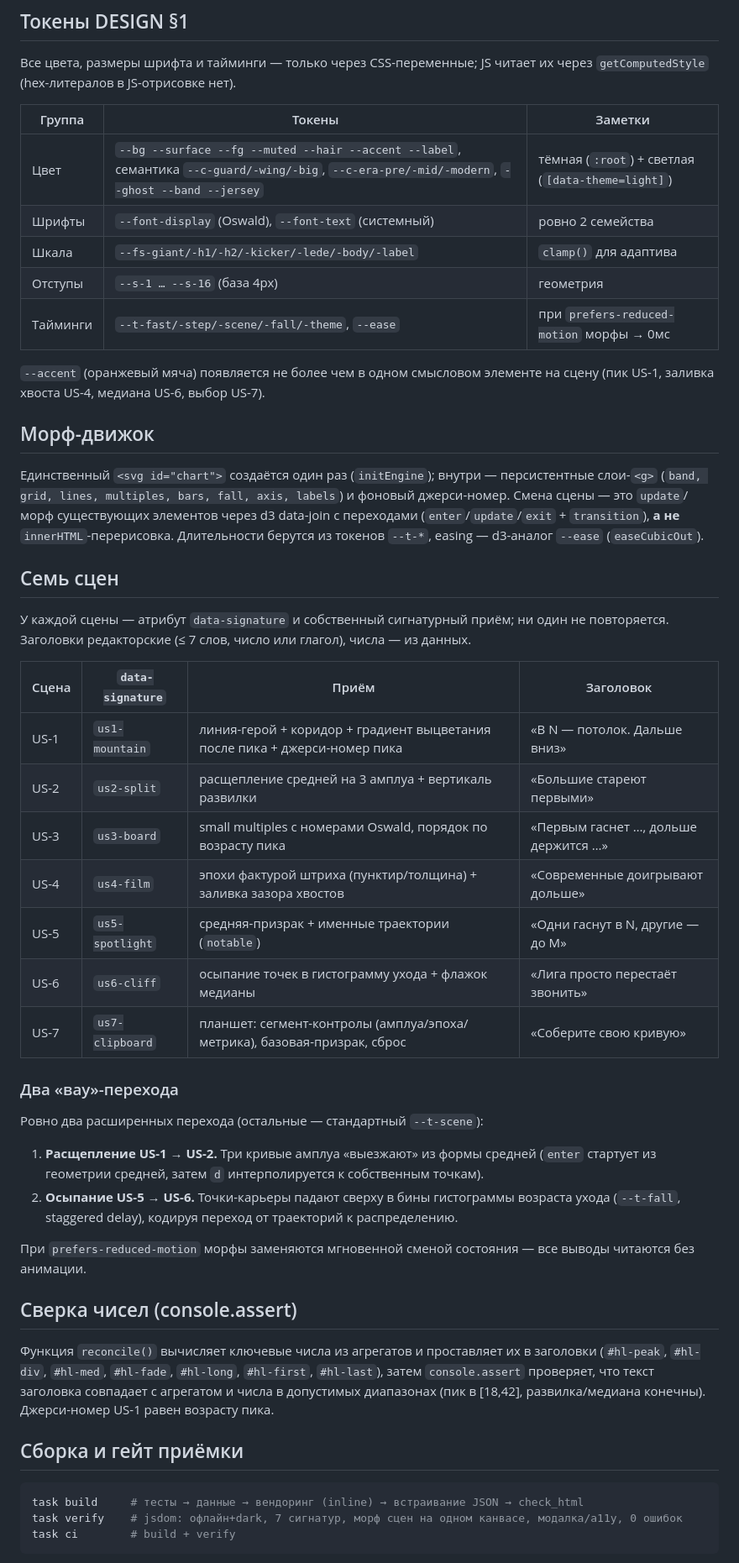
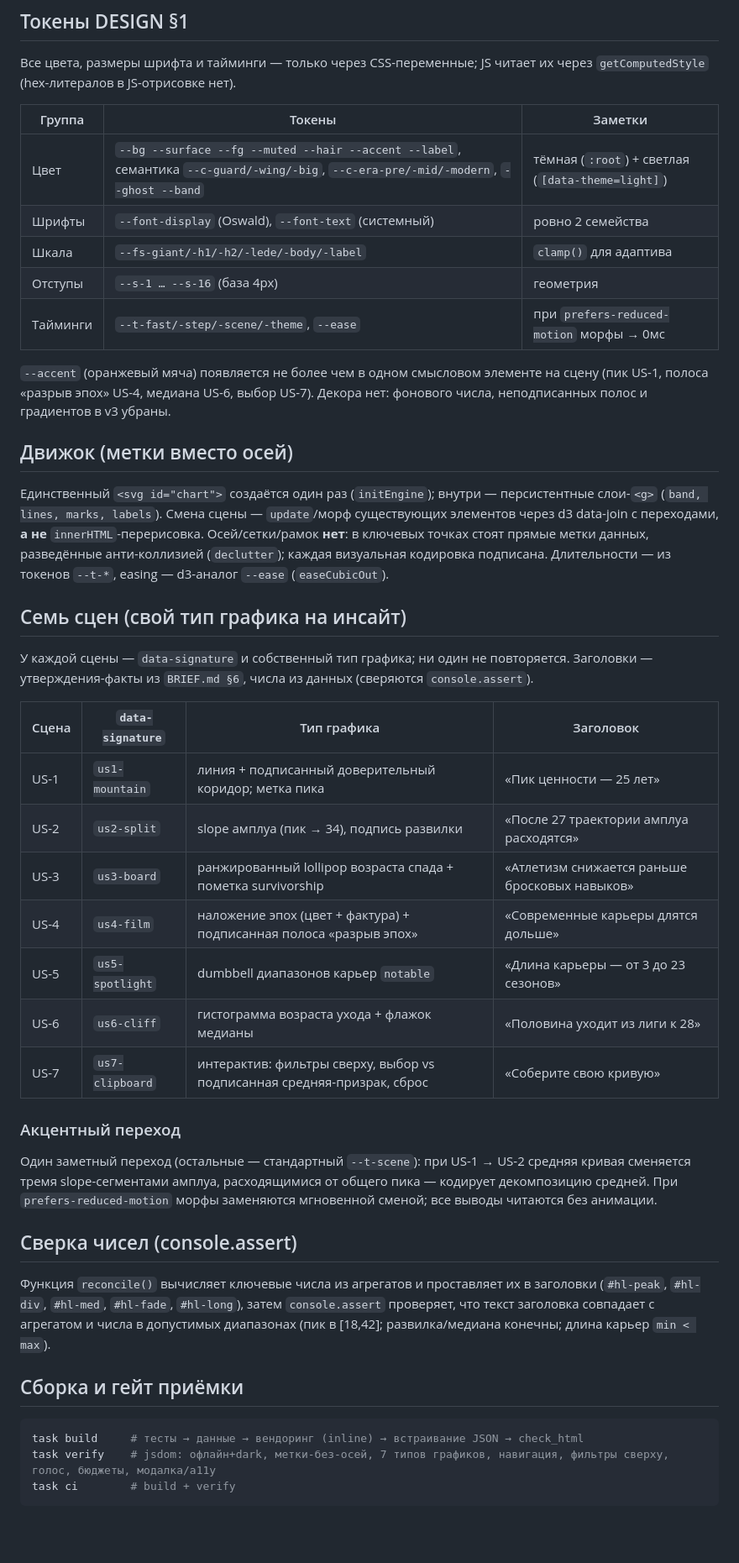
Before and after one commit to 4ster/nba-when-to-retire, a Markdown page: docs/art-direction.md, the part around one of its changes. Shown at 84% size. Rendered like a GitHub page; blank space fills up the shorter version.

Commit message:
docs: update Art Direction page for v3 (chart types, analytical voice)
docs/art-direction.md под v3: метки-вместо-осей, семь типов графиков и утверждённые заголовки,
один акцентный переход, адаптив/навигация/фильтры-сверху, обновлённые токены (убраны --jersey,
--fs-kicker, --t-fall) и описание гейта v3.

Co-Authored-By: Claude Opus 4.8 (1M context) <noreply@anthropic.com>
@

````diff
--- a/docs/art-direction.md
+++ b/docs/art-direction.md
@@ -40,62 +45,59 @@
 
 | Группа | Токены | Заметки |
 |--------|--------|---------|
-| Цвет | `--bg --surface --fg --muted --hair --accent --label`, семантика `--c-guard/-wing/-big`, `--c-era-pre/-mid/-modern`, `--ghost --band --jersey` | тёмная (`:root`) + светлая (`[data-theme=light]`) |
+| Цвет | `--bg --surface --fg --muted --hair --accent --label`, семантика `--c-guard/-wing/-big`, `--c-era-pre/-mid/-modern`, `--ghost --band` | тёмная (`:root`) + светлая (`[data-theme=light]`) |
 | Шрифты | `--font-display` (Oswald), `--font-text` (системный) | ровно 2 семейства |
-| Шкала | `--fs-giant/-h1/-h2/-kicker/-lede/-body/-label` | `clamp()` для адаптива |
+| Шкала | `--fs-giant/-h1/-h2/-lede/-body/-label` | `clamp()` для адаптива |
 | Отступы | `--s-1 … --s-16` (база 4px) | геометрия |
-| Тайминги | `--t-fast/-step/-scene/-fall/-theme`, `--ease` | при `prefers-reduced-motion` морфы → 0мс |
+| Тайминги | `--t-fast/-step/-scene/-theme`, `--ease` | при `prefers-reduced-motion` морфы → 0мс |
 
 `--accent` (оранжевый мяча) появляется не более чем в одном смысловом элементе на сцену
-(пик US-1, заливка хвоста US-4, медиана US-6, выбор US-7).
+(пик US-1, полоса «разрыв эпох» US-4, медиана US-6, выбор US-7). Декора нет: фонового числа,
+неподписанных полос и градиентов в v3 убраны.
 
-## Морф-движок
+## Движок (метки вместо осей)
 
 Единственный `<svg id="chart">` создаётся один раз (`initEngine`); внутри — персистентные
-слои-`<g>` (`band, grid, lines, multiples, bars, fall, axis, labels`) и фоновый джерси-номер.
-Смена сцены — это `update`/морф существующих элементов через d3 data-join с переходами
-(`enter`/`update`/`exit` + `transition`), **а не** `innerHTML`-перерисовка. Длительности берутся
-из токенов `--t-*`, easing — d3-аналог `--ease` (`easeCubicOut`).
+слои-`<g>` (`band, lines, marks, labels`). Смена сцены — `update`/морф существующих элементов
+через d3 data-join с переходами, **а не** `innerHTML`-перерисовка. Осей/сетки/рамок **нет**:
+в ключевых точках стоят прямые метки данных, разведённые анти-коллизией (`declutter`); каждая
+визуальная кодировка подписана. Длительности — из токенов `--t-*`, easing — d3-аналог `--ease`
+(`easeCubicOut`).
 
-## Семь сцен
+## Семь сцен (свой тип графика на инсайт)
 
-У каждой сцены — атрибут `data-signature` и собственный сигнатурный приём; ни один не
-повторяется. Заголовки редакторские (≤ 7 слов, число или глагол), числа — из данных.
+У каждой сцены — `data-signature` и собственный тип графика; ни один не повторяется. Заголовки —
+утверждения-факты из `BRIEF.md §6`, числа из данных (сверяются `console.assert`).
 
-| Сцена | `data-signature` | Приём | Заголовок |
-|-------|------------------|-------|-----------|
-| US-1 | `us1-mountain` | линия-герой + коридор + градиент выцветания после пика + джерси-номер пика | «В N — потолок. Дальше вниз» |
-| US-2 | `us2-split` | расщепление средней на 3 амплуа + вертикаль развилки | «Большие стареют первыми» |
-| US-3 | `us3-board` | small multiples с номерами Oswald, порядок по возрасту пика | «Первым гаснет …, дольше держится …» |
-| US-4 | `us4-film` | эпохи фактурой штриха (пунктир/толщина) + заливка зазора хвостов | «Современные доигрывают дольше» |
-| US-5 | `us5-spotlight` | средняя-призрак + именные траектории (`notable`) | «Одни гаснут в N, другие — до M» |
-| US-6 | `us6-cliff` | осыпание точек в гистограмму ухода + флажок медианы | «Лига просто перестаёт звонить» |
-| US-7 | `us7-clipboard` | планшет: сегмент-контролы (амплуа/эпоха/метрика), базовая-призрак, сброс | «Соберите свою кривую» |
+| Сцена | `data-signature` | Тип графика | Заголовок |
+|-------|------------------|-------------|-----------|
+| US-1 | `us1-mountain` | линия + подписанный доверительный коридор; метка пика | «Пик ценности — 25 лет» |
+| US-2 | `us2-split` | slope амплуа (пик → 34), подпись развилки | «После 27 траектории амплуа расходятся» |
+| US-3 | `us3-board` | ранжированный lollipop возраста спада + пометка survivorship | «Атлетизм снижается раньше бросковых навыков» |
+| US-4 | `us4-film` | наложение эпох (цвет + фактура) + подписанная полоса «разрыв эпох» | «Современные карьеры длятся дольше» |
+| US-5 | `us5-spotlight` | dumbbell диапазонов карьер `notable` | «Длина карьеры — от 3 до 23 сезонов» |
+| US-6 | `us6-cliff` | гистограмма возраста ухода + флажок медианы | «Половина уходит из лиги к 28» |
+| US-7 | `us7-clipboard` | интерактив: фильтры сверху, выбор vs подписанная средняя-призрак, сброс | «Соберите свою кривую» |
 
-### Два «вау»-перехода
+### Акцентный переход
 
-Ровно два расширенных перехода (остальные — стандартный `--t-scene`):
-
-1. **Расщепление US-1 → US-2.** Три кривые амплуа «выезжают» из формы средней (`enter` стартует
-   из геометрии средней, затем `d` интерполируется к собственным точкам).
-2. **Осыпание US-5 → US-6.** Точки-карьеры падают сверху в бины гистограммы возраста ухода
-   (`--t-fall`, staggered delay), кодируя переход от траекторий к распределению.
-
-При `prefers-reduced-motion` морфы заменяются мгновенной сменой состояния — все выводы читаются
+Один заметный переход (остальные — стандартный `--t-scene`): при US-1 → US-2 средняя кривая
+сменяется тремя slope-сегментами амплуа, расходящимися от общего пика — кодирует декомпозицию
+средней. При `prefers-reduced-motion` морфы заменяются мгновенной сменой; все выводы читаются
 без анимации.
 
 ## Сверка чисел (console.assert)
 
 Функция `reconcile()` вычисляет ключевые числа из агрегатов и проставляет их в заголовки
-(`#hl-peak`, `#hl-div`, `#hl-med`, `#hl-fade`, `#hl-long`, `#hl-first`, `#hl-last`), затем
-`console.assert` проверяет, что текст заголовка совпадает с агрегатом и числа в допустимых
-диапазонах (пик в [18,42], развилка/медиана конечны). Джерси-номер US-1 равен возрасту пика.
+(`#hl-peak`, `#hl-div`, `#hl-med`, `#hl-fade`, `#hl-long`), затем `console.assert` проверяет, что
+текст заголовка совпадает с агрегатом и числа в допустимых диапазонах (пик в [18,42];
+развилка/медиана конечны; длина карьер `min < max`).
 
 ## Сборка и гейт приёмки
 
 ```bash
 task build     # тесты → данные → вендоринг (inline) → встраивание JSON → check_html
-task verify    # jsdom: офлайн+dark, 7 сигнатур, морф сцен на одном канвасе, модалка/a11y, 0 ошибок
+task verify    # jsdom: офлайн+dark, метки-без-осей, 7 типов графиков, навигация, фильтры сверху, голос, бюджеты, модалка/a11y
 task ci        # build + verify
 ```
 
````
Also changed, not shown: other parts of docs/art-direction.md (+18 -11 lines).
